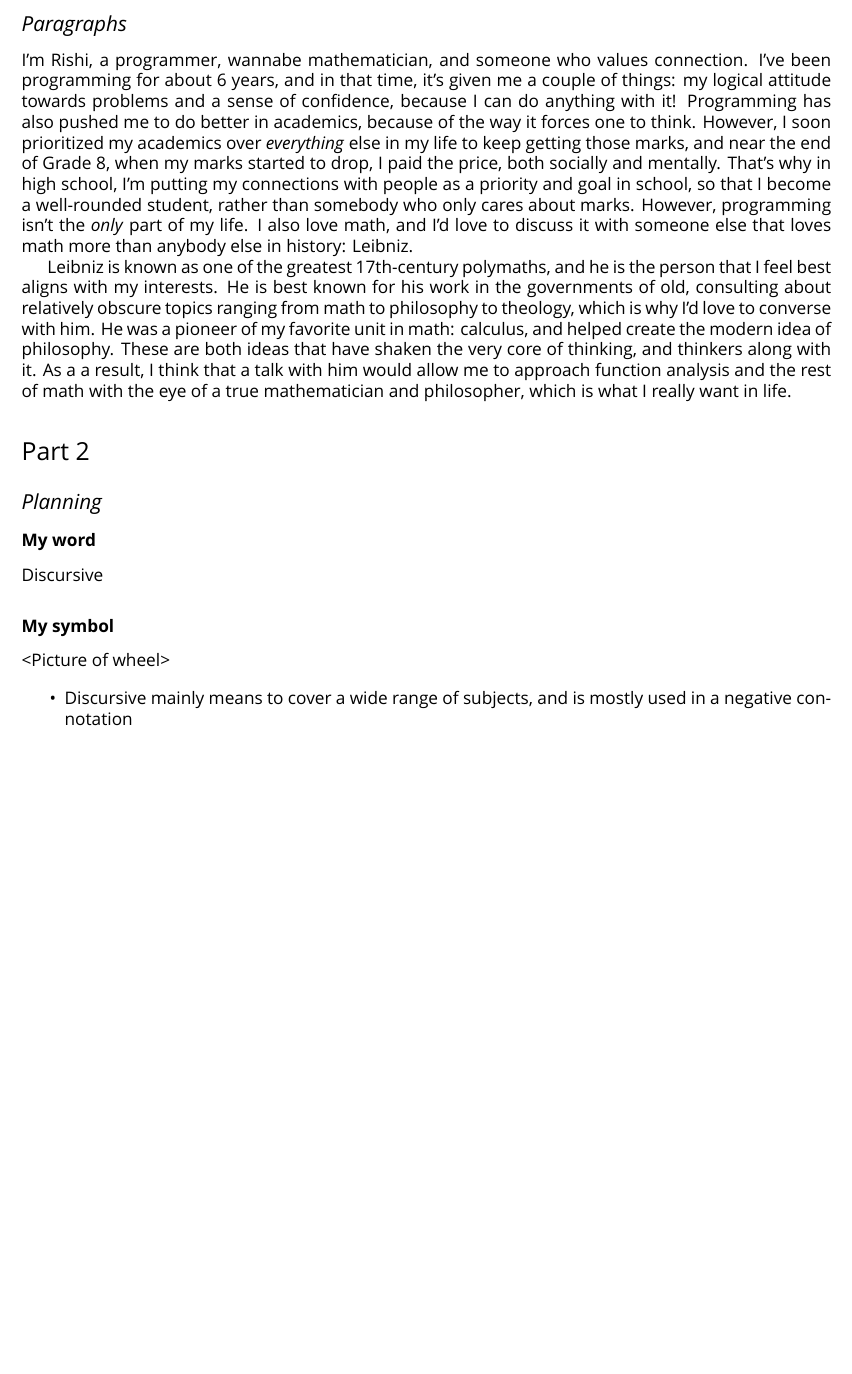
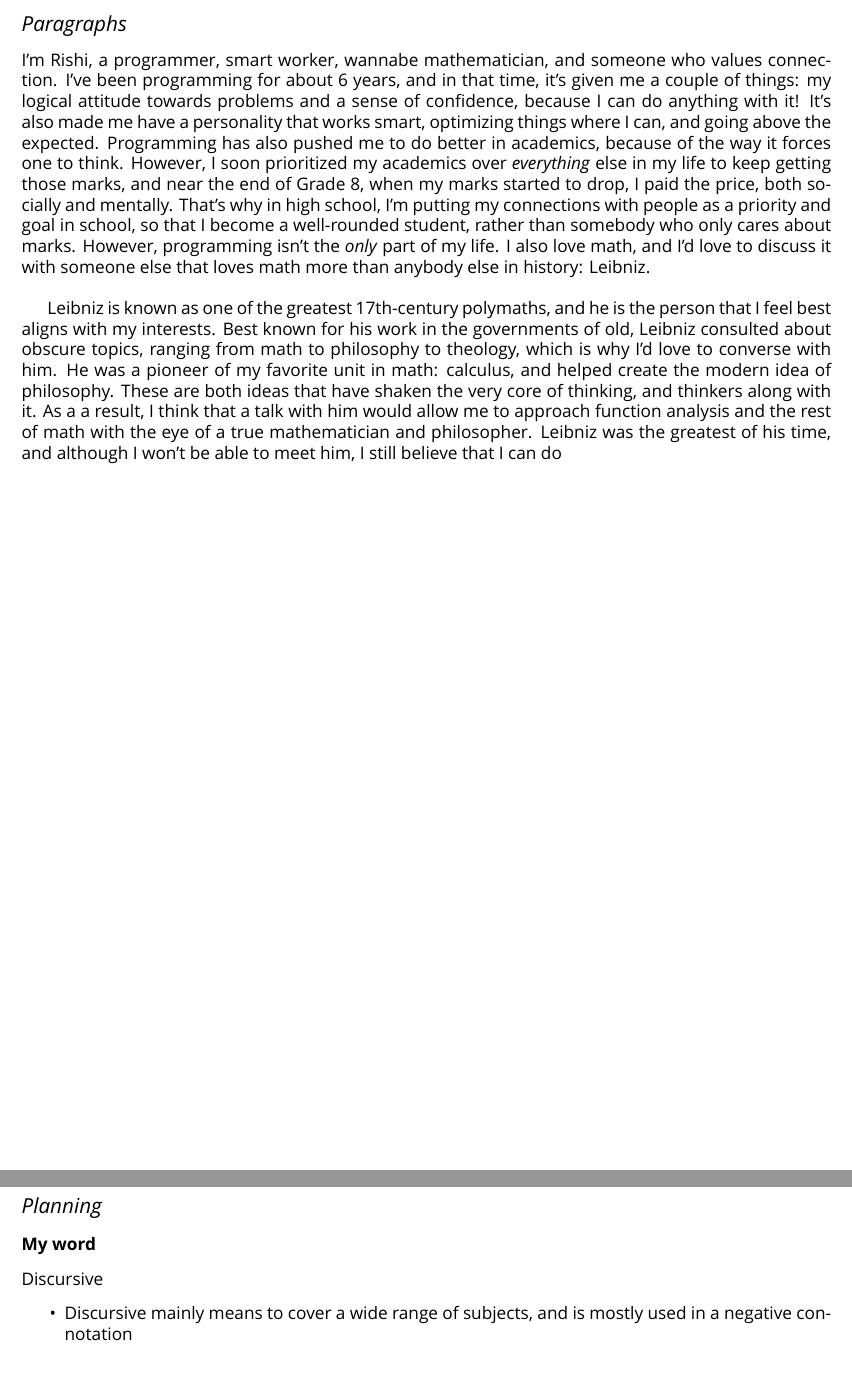
Before and after one commit to rishiosaur/hoot1920assignment-ENG1D8-ShortStories-WhoAreYou, a LaTeX thesis (main.tex): part of page 3 of 3 before the commit and two parts of pages 3 and 4 of 5 after it, the two joined at a grey line, cut so that both start at the same text, the shorter picture padded with empty space. Compiled offline with XeLaTeX; a missing font is replaced by an installed copy or a similar font.

Commit message:
Final and Printing

```diff
--- a/main.tex
+++ b/main.tex
@@ -119,13 +120,14 @@
 \subsection*{Paragraphs}
-I'm Rishi, a programmer, wannabe mathematician, and someone who values connection. I've been programming for about 6 years, and in that time, it's given me a couple of things: my logical attitude towards problems and a sense of confidence, because I can do anything with it! Programming has also pushed me to do better in academics, because of the way it forces one to think. However, I soon prioritized my academics over \textit{everything} else in my life to keep getting those marks, and near the end of Grade 8, when my marks started to drop, I paid the price, both socially and mentally. That's why in high school, I'm putting my connections with people as a priority and goal in school, so that I become a well-rounded student, rather than somebody who only cares about marks. However, programming isn't the \textit{only} part of my life. I also love math, and I'd love to discuss it with someone else that loves math more than anybody else in history: Leibniz.
 
-Leibniz is known as one of the greatest 17th-century polymaths, and he is the person that I feel best aligns with my interests. He is best known for his work in the governments of old, consulting about relatively obscure topics ranging from math to philosophy to theology, which is why I'd love to converse with him.
-He was a pioneer of my favorite unit in math: calculus, and helped create the modern idea of philosophy. These are both ideas that have shaken the very core of thinking, and thinkers along with it. As a a result, I think that a talk with him would allow me to approach function analysis and the rest of math with the eye of a true mathematician and philosopher, which is what I really want in life.
+I'm Rishi, a programmer, smart worker, wannabe mathematician, and someone who values connection. I've been programming for about 6 years, and in that time, it's given me a couple of things: my logical attitude towards problems and a sense of confidence, because I can do anything with it! It's also made me have a personality that works smart, optimizing things where I can, and going above the expected. Programming has also pushed me to do better in academics, because of the way it forces one to think. However, I soon prioritized my academics over \textit{everything} else in my life to keep getting those marks, and near the end of Grade 8, when my marks started to drop, I paid the price, both socially and mentally. That's why in high school, I'm putting my connections with people as a priority and goal in school, so that I become a well-rounded student, rather than somebody who only cares about marks. However, programming isn't the \textit{only} part of my life. I also love math, and I'd love to discuss it with someone else that loves math more than anybody else in history: Leibniz.
+\newline
 
+Leibniz is known as one of the greatest 17th-century polymaths, and he is the person that I feel best aligns with my interests. Best known for his work in the governments of old, Leibniz consulted about obscure topics, ranging from math to philosophy to theology, which is why I'd love to converse with him.
+He was a pioneer of my favorite unit in math: calculus, and helped create the modern idea of philosophy. These are both ideas that have shaken the very core of thinking, and thinkers along with it. As a a result, I think that a talk with him would allow me to approach function analysis and the rest of math with the eye of a true mathematician and philosopher. Leibniz was the greatest of his time, and although I won't be able to meet him, I still believe that I can do
+
+\newpage
 
 \section*{Part 2}
 \subsection*{Planning}
 \subsubsection*{My word}
 Discursive
-\subsubsection*{My symbol}
-<Picture of wheel>
```
Also changed, not shown: main.pdf, main.tex (11 more changed lines), 4 other files.
